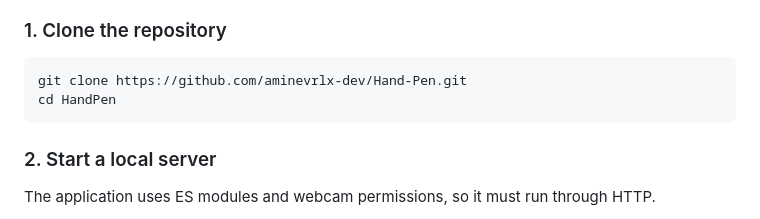
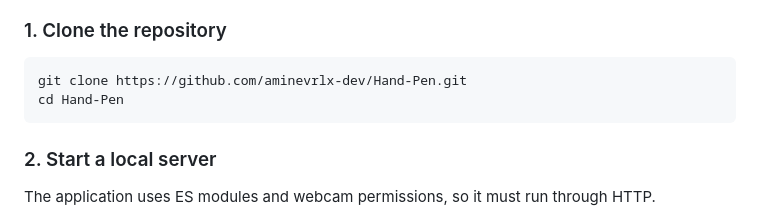
Before and after one commit to aminevrlx-dev/Hand-Pen, a Markdown page: README.md, the part around the change. Rendered like a GitHub page.

Commit message:
Fix directory name in README instructions

````diff
--- a/README.md
+++ b/README.md
@@ -25,7 +25,7 @@ Hand Pen lets you draw naturally by tracking your hand through your webcam using
 
 ```bash
 git clone https://github.com/aminevrlx-dev/Hand-Pen.git
-cd HandPen
+cd Hand-Pen
 ```
 
 ### 2. Start a local server
````
